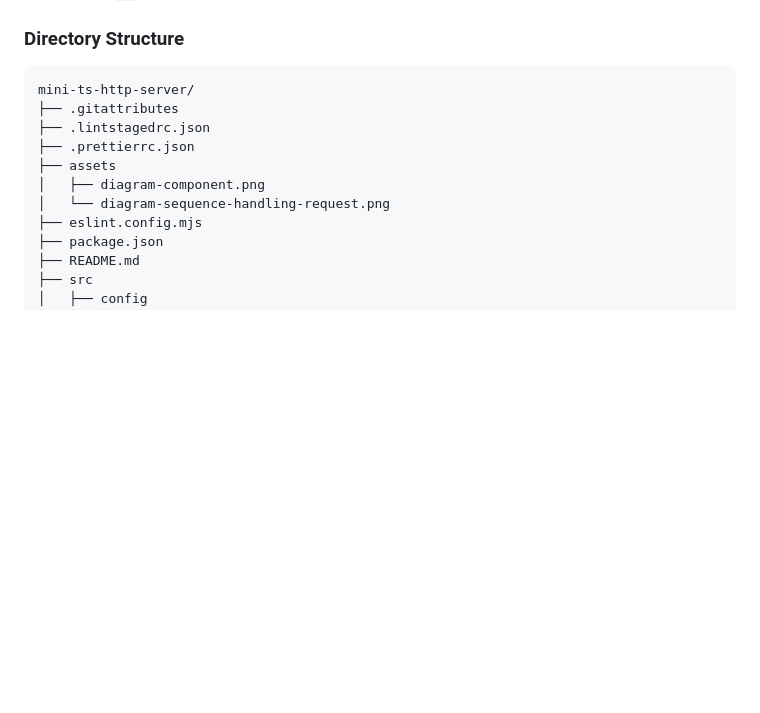
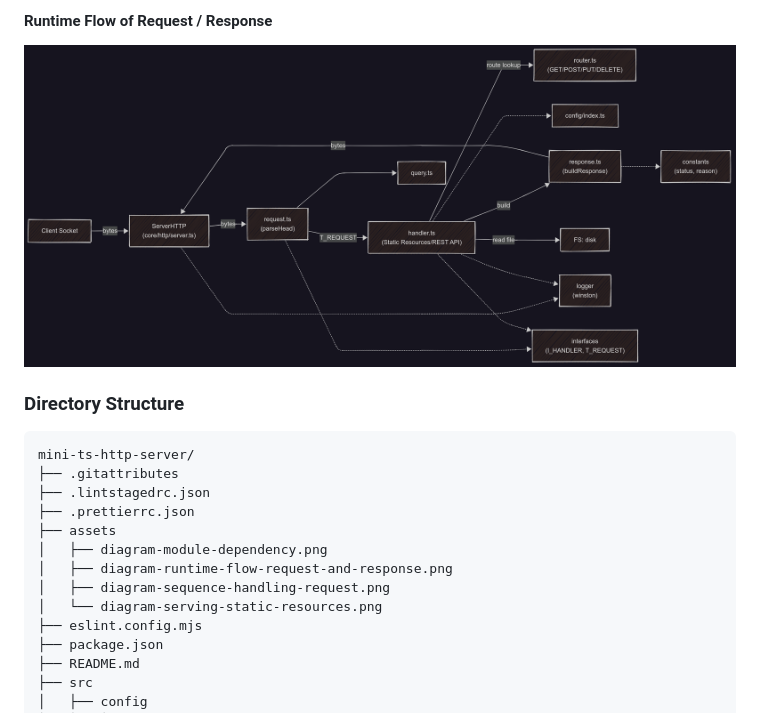
Before and after one commit to konerds/mini-ts-http-server, a Markdown page: README.md, the part around one of its changes. Drawn GitHub-style; pictures changed too: assets/diagram-runtime-flow-request-and-response.png (added); blank space fills up the shorter version.

Commit message:
docs: Update architecture specification and related diagrams

```diff
--- a/README.md
+++ b/README.md
@@ -71,3 +115,6 @@ Sorry, Windows.
+#### Runtime Flow of Request / Response
+
+![diagram-runtime-flow-request-and-response](assets/diagram-runtime-flow-request-and-response.png)
 
 ### Directory Structure
 
@@ -77,8 +124,10 @@ mini-ts-http-server/
 ├── .lintstagedrc.json
 ├── .prettierrc.json
 ├── assets
-│   ├── diagram-component.png
-│   └── diagram-sequence-handling-request.png
+│   ├── diagram-module-dependency.png
+│   ├── diagram-runtime-flow-request-and-response.png
+│   ├── diagram-sequence-handling-request.png
+│   └── diagram-serving-static-resources.png
 ├── eslint.config.mjs
 ├── package.json
 ├── README.md
```
Also changed, not shown: other parts of README.md (+46 -14 lines), assets/diagram-serving-static-resources.png (added), 2 other files.
